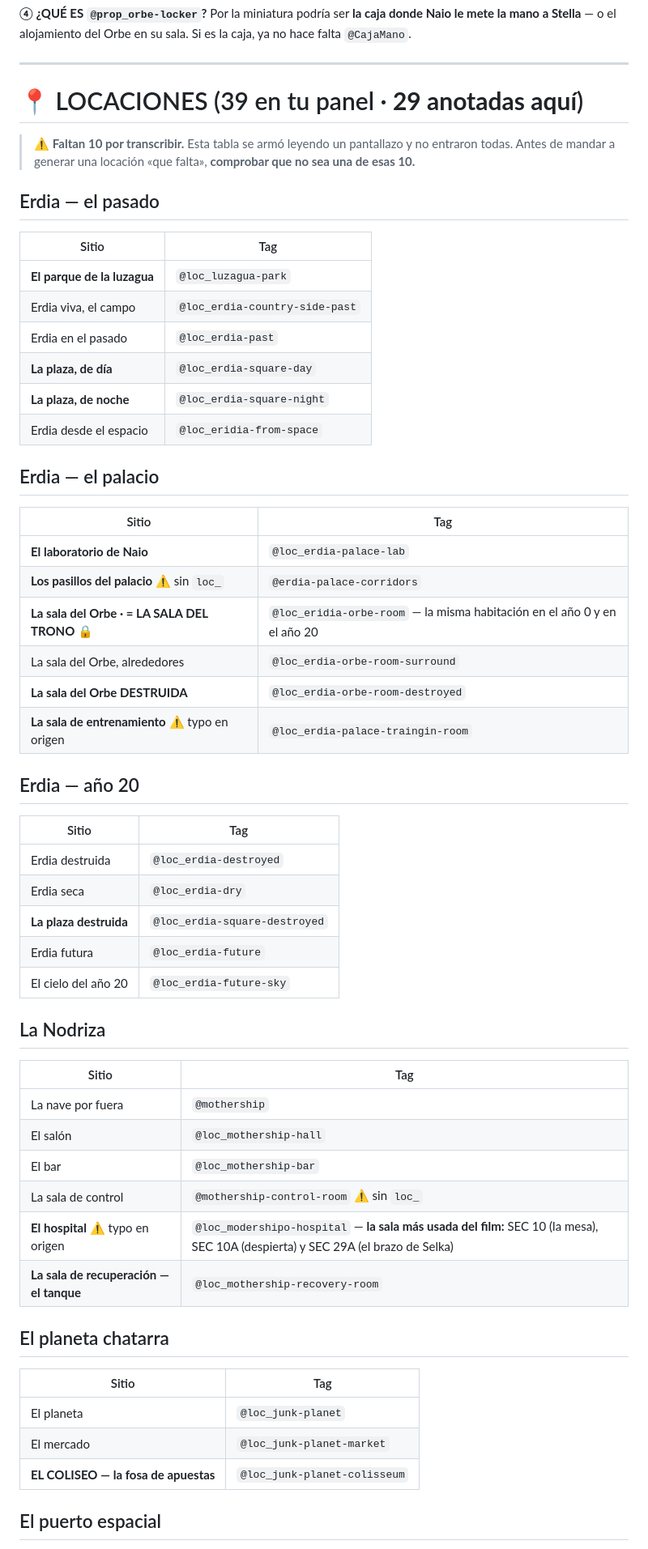
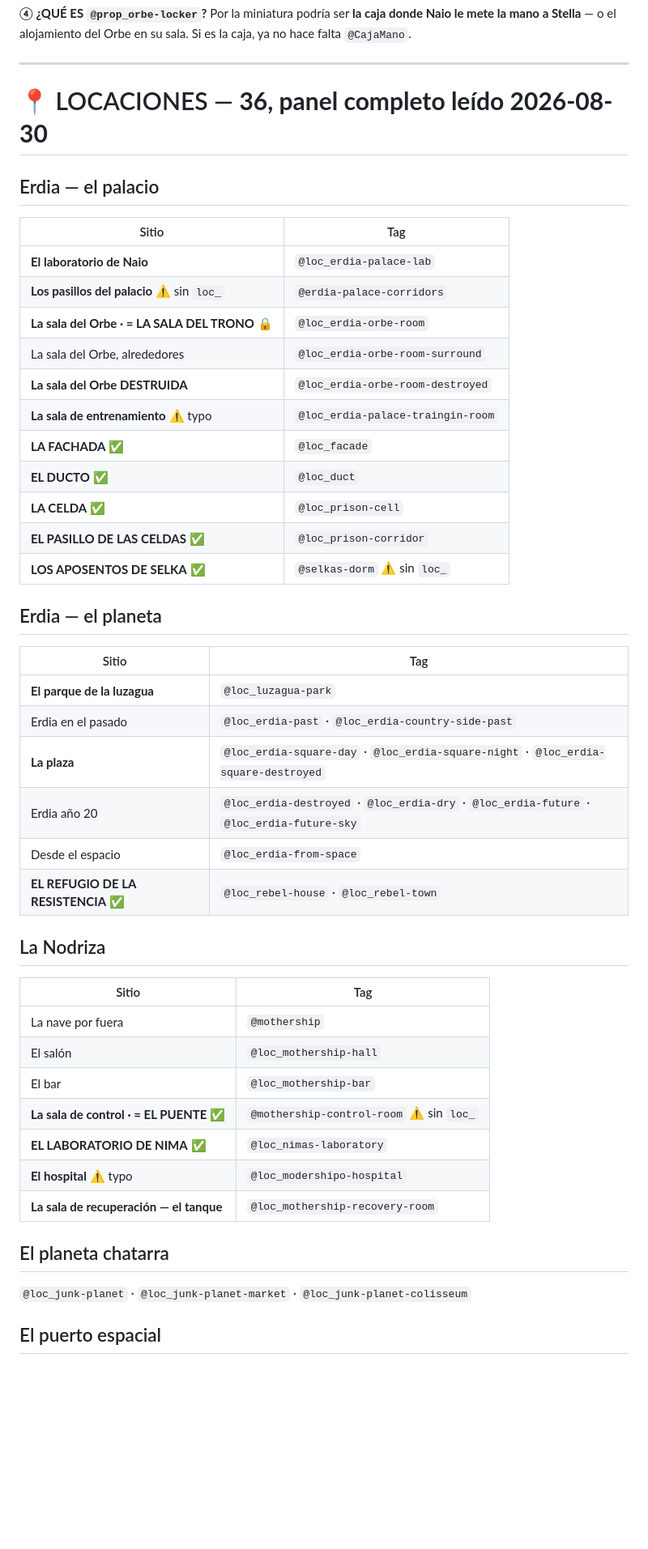
Before and after one commit to giopark4444-commits/stella-, a Markdown page: guion/TAGS.md, the part around one of its changes. Shown at 81% size. Rendered like a GitHub page; blank space fills up the shorter version.

```diff
--- a/guion/TAGS.md
+++ b/guion/TAGS.md
@@ -129,60 +129,45 @@ a Stella** — o el alojamiento del Orbe en su sala. Si es la caja, ya no hace f
 
 ---
 
-# 📍 LOCACIONES (39 en tu panel · **29 anotadas aquí**)
-
-> ⚠️ **Faltan 10 por transcribir.** Esta tabla se armó leyendo un pantallazo y no entraron todas.
-> Antes de mandar a generar una locación «que falta», **comprobar que no sea una de esas 10.**
-
-## Erdia — el pasado
-
-| Sitio | Tag |
-|---|---|
-| **El parque de la luzagua** | `@loc_luzagua-park` |
-| Erdia viva, el campo | `@loc_erdia-country-side-past` |
-| Erdia en el pasado | `@loc_erdia-past` |
-| **La plaza, de día** | `@loc_erdia-square-day` |
-| **La plaza, de noche** | `@loc_erdia-square-night` |
-| Erdia desde el espacio | `@loc_eridia-from-space` |
+# 📍 LOCACIONES — **36, panel completo leído 2026-08-30**
 
 ## Erdia — el palacio
-
 | Sitio | Tag |
 |---|---|
 | **El laboratorio de Naio** | `@loc_erdia-palace-lab` |
 | **Los pasillos del palacio** ⚠️ sin `loc_` | `@erdia-palace-corridors` |
-| **La sala del Orbe · = LA SALA DEL TRONO** 🔒 | `@loc_eridia-orbe-room` — la misma habitación en el año 0 y en el año 20 |
+| **La sala del Orbe · = LA SALA DEL TRONO** 🔒 | `@loc_erdia-orbe-room` |
 | La sala del Orbe, alrededores | `@loc_erdia-orbe-room-surround` |
 | **La sala del Orbe DESTRUIDA** | `@loc_erdia-orbe-room-destroyed` |
-| **La sala de entrenamiento** ⚠️ typo en origen | `@loc_erdia-palace-traingin-room` |
+| **La sala de entrenamiento** ⚠️ typo | `@loc_erdia-palace-traingin-room` |
+| **LA FACHADA** ✅ | `@loc_facade` |
+| **EL DUCTO** ✅ | `@loc_duct` |
+| **LA CELDA** ✅ | `@loc_prison-cell` |
+| **EL PASILLO DE LAS CELDAS** ✅ | `@loc_prison-corridor` |
+| **LOS APOSENTOS DE SELKA** ✅ | `@selkas-dorm` ⚠️ sin `loc_` |
 
-## Erdia — año 20
-
+## Erdia — el planeta
 | Sitio | Tag |
 |---|---|
-| Erdia destruida | `@loc_erdia-destroyed` |
-| Erdia seca | `@loc_erdia-dry` |
-| **La plaza destruida** | `@loc_erdia-square-destroyed` |
-| Erdia futura | `@loc_erdia-future` |
-| El cielo del año 20 | `@loc_erdia-future-sky` |
+| **El parque de la luzagua** | `@loc_luzagua-park` |
+| Erdia en el pasado | `@loc_erdia-past` · `@loc_erdia-country-side-past` |
+| **La plaza** | `@loc_erdia-square-day` · `@loc_erdia-square-night` · `@loc_erdia-square-destroyed` |
+| Erdia año 20 | `@loc_erdia-destroyed` · `@loc_erdia-dry` · `@loc_erdia-future` · `@loc_erdia-future-sky` |
+| Desde el espacio | `@loc_erdia-from-space` |
+| **EL REFUGIO DE LA RESISTENCIA** ✅ | `@loc_rebel-house` · `@loc_rebel-town` |
 
 ## La Nodriza
-
 | Sitio | Tag |
 |---|---|
 | La nave por fuera | `@mothership` |
 | El salón | `@loc_mothership-hall` |
 | El bar | `@loc_mothership-bar` |
-| La sala de control | `@mothership-control-room` ⚠️ sin `loc_` |
-| **El hospital** ⚠️ typo en origen | `@loc_modershipo-hospital` — **la sala más usada del film:** SEC 10 (la mesa), SEC 10A (despierta) y SEC 29A (el brazo de Selka) |
+| **La sala de control · = EL PUENTE** ✅ | `@mothership-control-room` ⚠️ sin `loc_` |
+| **EL LABORATORIO DE NIMA** ✅ | `@loc_nimas-laboratory` |
+| **El hospital** ⚠️ typo | `@loc_modershipo-hospital` |
 | **La sala de recuperación — el tanque** | `@loc_mothership-recovery-room` |
 
 ## El planeta chatarra
-
-| Sitio | Tag |
-|---|---|
-| El planeta | `@loc_junk-planet` |
-| El mercado | `@loc_junk-planet-market` |
-| **EL COLISEO — la fosa de apuestas** | `@loc_junk-planet-colisseum` |
+`@loc_junk-planet` · `@loc_junk-planet-market` · `@loc_junk-planet-colisseum`
 
 ## El puerto espacial
```
Also changed, not shown: other parts of guion/TAGS.md (+48 -23 lines).
